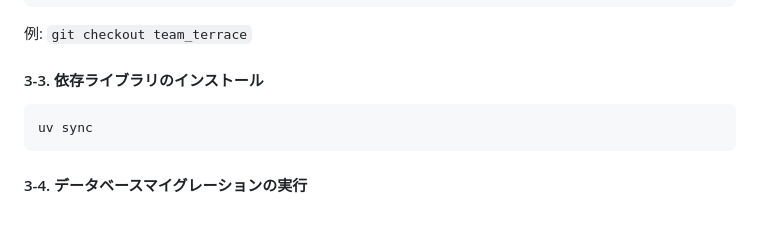
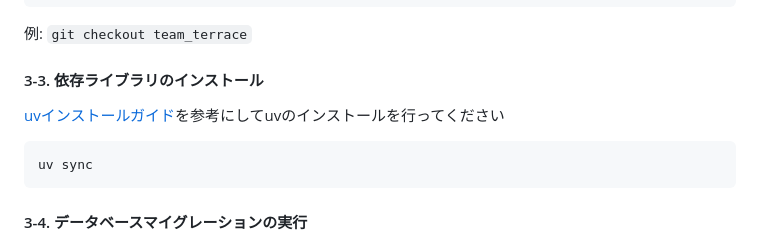
Before and after one commit to mikawa-pbl/pbl-app-2025, a Markdown page: docs/HOW_TO_DEPLOY.md, the part around the change. Rendered like a GitHub page; blank space fills up the shorter version.

Commit message:
Update docs/HOW_TO_DEPLOY.md
Co-authored-by: yatashin <156385933+yatashin@users.noreply.github.com>

````diff
--- a/docs/HOW_TO_DEPLOY.md
+++ b/docs/HOW_TO_DEPLOY.md
@@ -52,6 +52,7 @@ git checkout <チームのブランチ名>
 例: `git checkout team_terrace`
 
 #### 3-3. 依存ライブラリのインストール
+[uvインストールガイド](https://github.com/mikawa-pbl/pbl-app-2025/blob/docs/how_to_deploy_dev_VMs/docs/UV_INSTALLATION.md#linux)を参考にしてuvのインストールを行ってください
 
 ```bash
 uv sync
````
